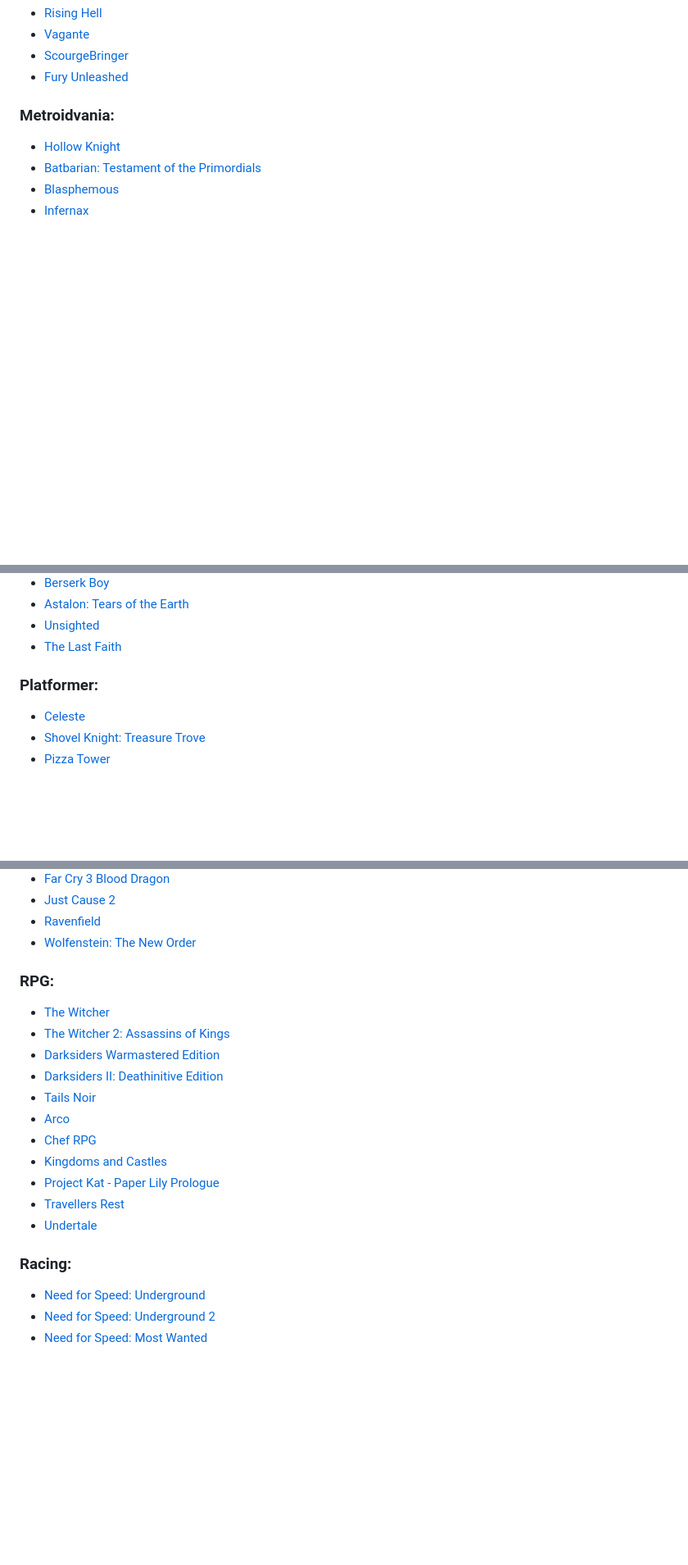
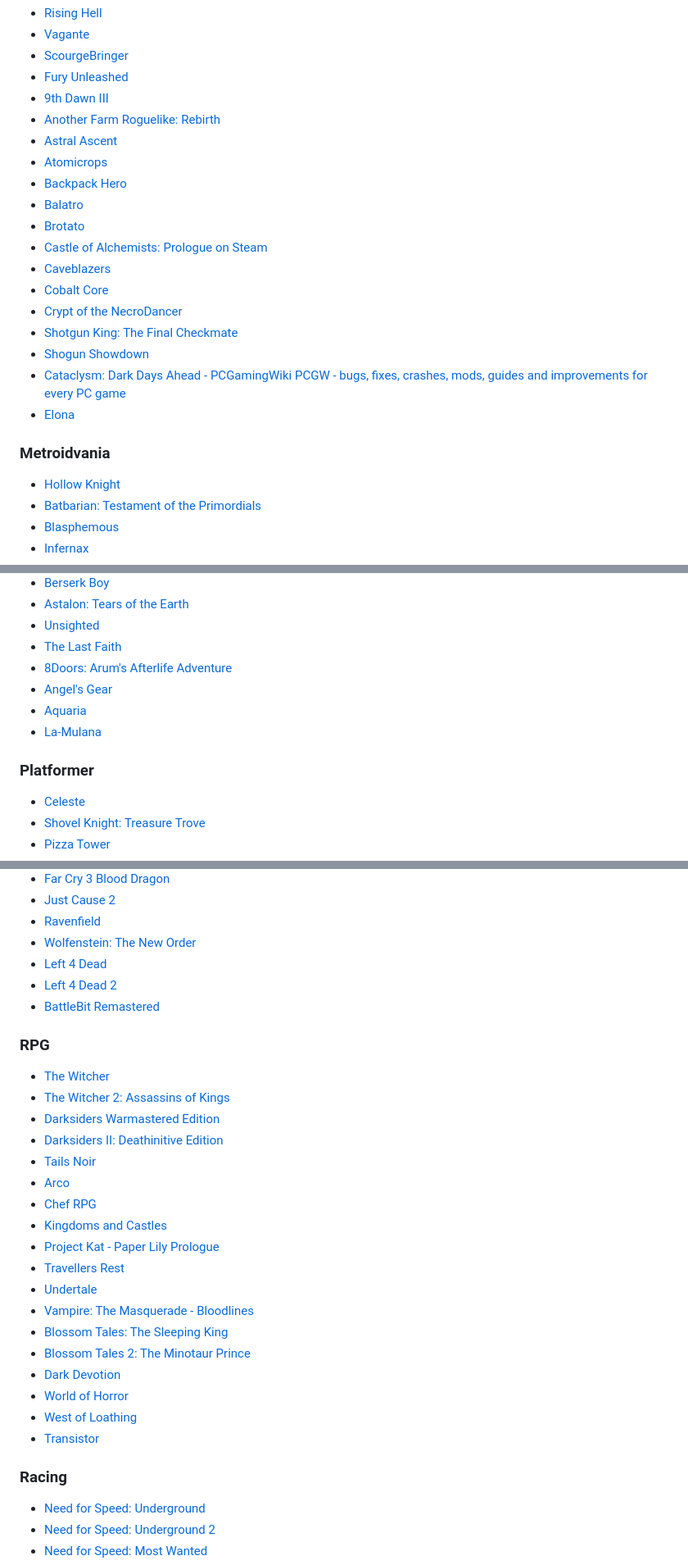
Before and after one commit to pingu6/YAGF, a Markdown page: games/windows.md, 3 parts joined by grey strips. Shown: that part at 82% size. Drawn GitHub-style; blank space fills up the shorter version.

```diff
--- a/games/windows.md
+++ b/games/windows.md
@@ -34,8 +32,23 @@
 - [Vagante](https://www.pcgamingwiki.com/wiki/Vagante)
 - [ScourgeBringer](https://www.pcgamingwiki.com/wiki/ScourgeBringer)
 - [Fury Unleashed](https://www.pcgamingwiki.com/wiki/Fury_Unleashed)
+- [9th Dawn III](https://www.pcgamingwiki.com/wiki/9th_Dawn_III)
+- [Another Farm Roguelike: Rebirth](https://store.steampowered.com/app/2760790/Another_Farm_Roguelike_Rebirth/)
+- [Astral Ascent](https://www.pcgamingwiki.com/wiki/Astral_Ascent)
+- [Atomicrops](https://www.pcgamingwiki.com/wiki/Atomicrops)
+- [Backpack Hero](https://www.pcgamingwiki.com/wiki/Backpack_Hero)
+- [Balatro](https://www.pcgamingwiki.com/wiki/Balatro)
+- [Brotato](https://www.pcgamingwiki.com/wiki/Brotato)
+- [Castle of Alchemists: Prologue on Steam](https://store.steampowered.com/app/2954600/Castle_of_Alchemists_Prologue/)
+- [Caveblazers](https://www.pcgamingwiki.com/wiki/Caveblazers)
+- [Cobalt Core](https://www.pcgamingwiki.com/wiki/Cobalt_Core)
+- [Crypt of the NecroDancer](https://www.pcgamingwiki.com/wiki/Crypt_of_the_NecroDancer)
+- [Shotgun King: The Final Checkmate](https://www.pcgamingwiki.com/wiki/Shotgun_King:_The_Final_Checkmate)
+- [Shogun Showdown](https://www.mobygames.com/game/205027/shogun-showdown/)
+- [Cataclysm: Dark Days Ahead - PCGamingWiki PCGW - bugs, fixes, crashes, mods, guides and improvements for every PC game](https://www.pcgamingwiki.com/wiki/Cataclysm:_Dark_Days_Ahead)
+- [Elona](https://elona.fandom.com/wiki/Elona_Wiki)
 
-### Metroidvania:
+### Metroidvania
 - [Hollow Knight](https://www.pcgamingwiki.com/wiki/Hollow_Knight)
 - [Batbarian: Testament of the Primordials](https://www.pcgamingwiki.com/wiki/Batbarian:_Testament_of_the_Primordials)
 - [Blasphemous](https://www.pcgamingwiki.com/wiki/Blasphemous)
@@ -76,8 +87,12 @@
 - [Astalon: Tears of the Earth](https://www.pcgamingwiki.com/wiki/Astalon:_Tears_of_the_Earth)
 - [Unsighted](https://www.pcgamingwiki.com/wiki/Unsighted)
 - [The Last Faith](https://www.pcgamingwiki.com/wiki/The_Last_Faith)
+- [8Doors: Arum's Afterlife Adventure](https://www.pcgamingwiki.com/wiki/8Doors:_Arum%27s_Afterlife_Adventure)
+- [Angel's Gear](https://store.steampowered.com/app/2241560/Angels_Gear/)
+- [Aquaria](https://www.pcgamingwiki.com/wiki/Aquaria)
+- [La-Mulana](https://www.pcgamingwiki.com/wiki/La-Mulana)
 
-### Platformer:
+### Platformer
 - [Celeste](https://www.pcgamingwiki.com/wiki/Celeste)
 - [Shovel Knight: Treasure Trove](https://www.pcgamingwiki.com/wiki/Shovel_Knight:_Treasure_Trove)
 - [Pizza Tower](https://www.pcgamingwiki.com/wiki/Pizza_Tower)
@@ -241,8 +280,11 @@
 - [Just Cause 2](https://www.pcgamingwiki.com/wiki/Just_Cause_2)
 - [Ravenfield](https://www.pcgamingwiki.com/wiki/Ravenfield)
 - [Wolfenstein: The New Order](https://www.pcgamingwiki.com/wiki/Wolfenstein:_The_New_Order)
+- [Left 4 Dead](https://www.pcgamingwiki.com/wiki/Left_4_Dead)
+- [Left 4 Dead 2](https://www.pcgamingwiki.com/wiki/Left_4_Dead_2)
+- [BattleBit Remastered](https://www.pcgamingwiki.com/wiki/BattleBit_Remastered)
 
-### RPG:
+### RPG
 - [The Witcher](https://www.pcgamingwiki.com/wiki/The_Witcher)
 - [The Witcher 2: Assassins of Kings](https://www.pcgamingwiki.com/wiki/The_Witcher_2:_Assassins_of_Kings)
 - [Darksiders Warmastered Edition](https://www.pcgamingwiki.com/wiki/Darksiders_Warmastered_Edition)
@@ -254,8 +296,15 @@
 - [Project Kat - Paper Lily Prologue](https://www.pcgamingwiki.com/wiki/Project_Kat_-_Paper_Lily_Prologue)
 - [Travellers Rest](https://www.pcgamingwiki.com/wiki/Travellers_Rest)
 - [Undertale](https://www.pcgamingwiki.com/wiki/Undertale)
+- [Vampire: The Masquerade - Bloodlines](https://www.pcgamingwiki.com/wiki/Vampire:_The_Masquerade_-_Bloodlines)
+- [Blossom Tales: The Sleeping King](https://www.pcgamingwiki.com/wiki/Blossom_Tales:_The_Sleeping_King)
+- [Blossom Tales 2: The Minotaur Prince](https://www.pcgamingwiki.com/wiki/Blossom_Tales_2:_The_Minotaur_Prince)
+- [Dark Devotion](https://www.pcgamingwiki.com/wiki/Dark_Devotion)
+- [World of Horror](https://www.pcgamingwiki.com/wiki/World_of_Horror)
+- [West of Loathing](https://www.pcgamingwiki.com/wiki/West_of_Loathing)
+- [Transistor](https://www.pcgamingwiki.com/wiki/Transistor)
 
-### Racing:
+### Racing
 - [Need for Speed: Underground](https://www.pcgamingwiki.com/wiki/Need_for_Speed:_Underground)
 - [Need for Speed: Underground 2](https://www.pcgamingwiki.com/wiki/Need_for_Speed:_Underground_2)
 - [Need for Speed: Most Wanted](https://www.pcgamingwiki.com/wiki/Need_for_Speed:_Most_Wanted)
```
Also changed, not shown: other parts of games/windows.md (+75 -26 lines).
